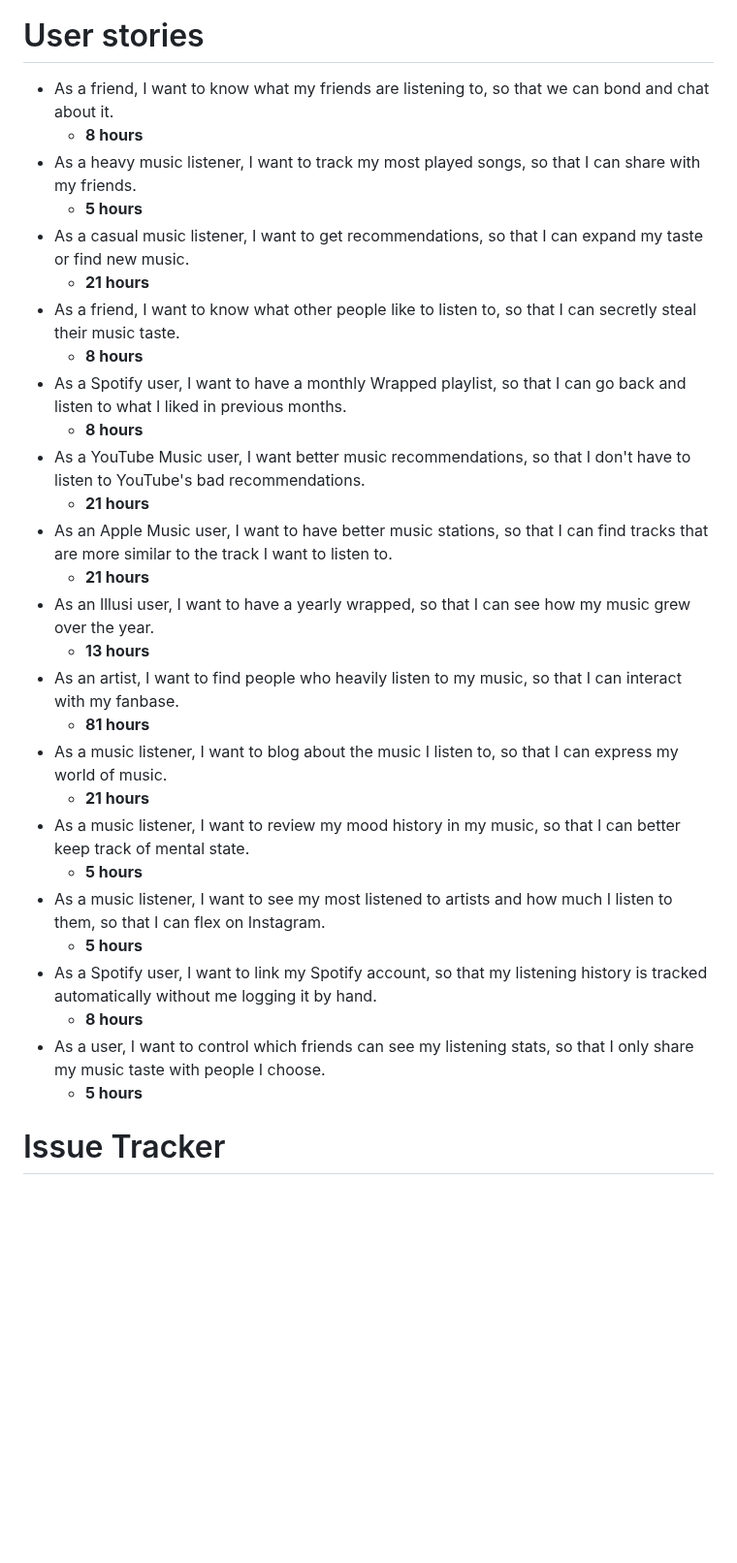
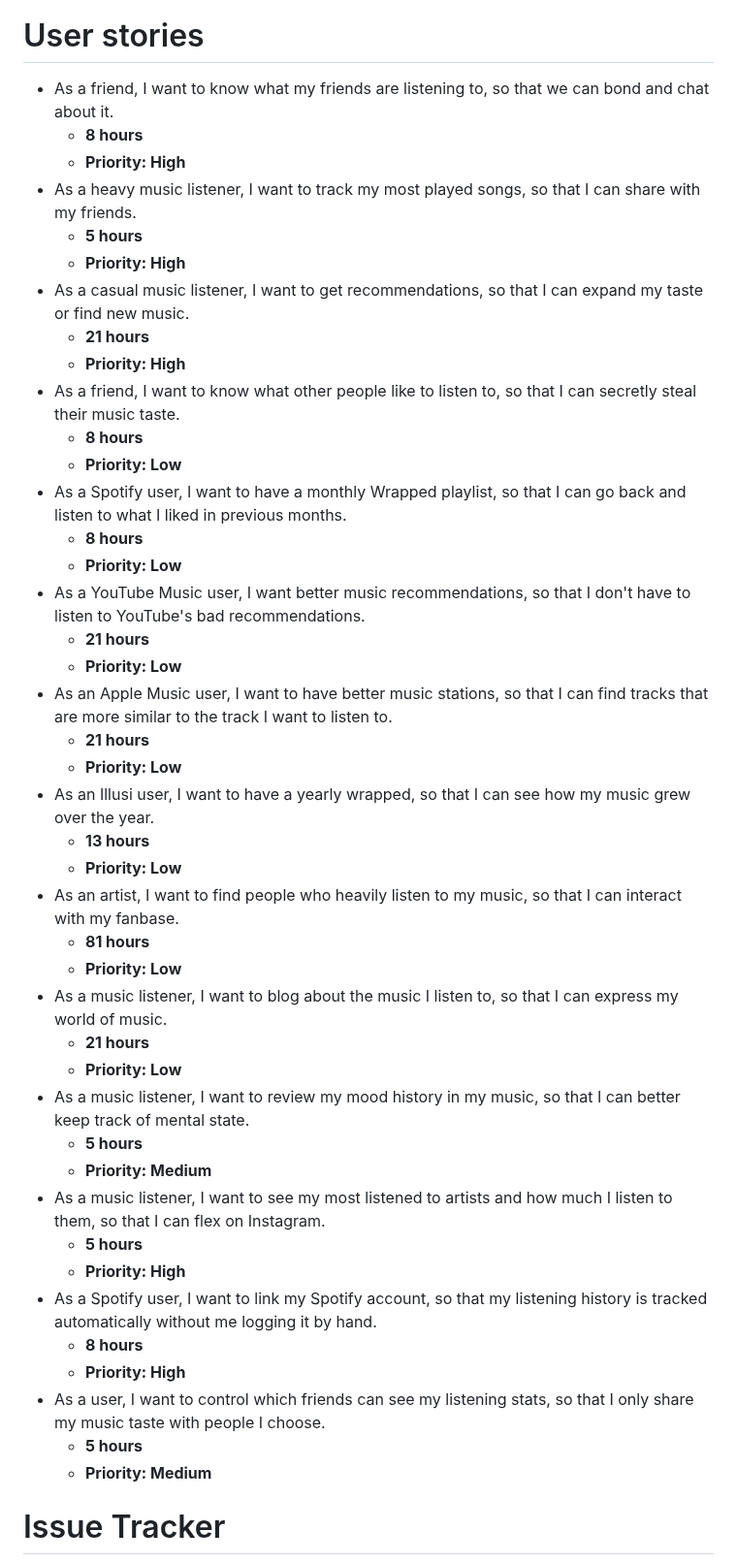
Before and after one commit to alc963/Interlude, a Markdown page: deliverables/D2.md, the part around one of its changes. Shown at 97% size. Drawn GitHub-style; blank space fills up the shorter version.

Commit message:
updated issue tracker. added priority to user stories.

```diff
--- a/deliverables/D2.md
+++ b/deliverables/D2.md
@@ -235,34 +235,48 @@ The user has seen at least three recommended songs or artists based on their lis
 ![Use Cases UML](images/usecase7.png)
 
 # User stories
-- As a friend, I want to know what my friends are listening to, so that we can bond and chat about it.
-  - **8 hours**
-- As a heavy music listener, I want to track my most played songs, so that I can share with my friends.
-  - **5 hours**
-- As a casual music listener, I want to get recommendations, so that I can expand my taste or find new music.
-  - **21 hours**
-- As a friend, I want to know what other people like to listen to, so that I can secretly steal their music taste.
-  - **8 hours**
-- As a Spotify user, I want to have a monthly Wrapped playlist, so that I can go back and listen to what I liked in previous months.
-  - **8 hours**
-- As a YouTube Music user, I want better music recommendations, so that I don't have to listen to YouTube's bad recommendations.
-  - **21 hours**
-- As an Apple Music user, I want to have better music stations, so that I can find tracks that are more similar to the track I want to listen to.
-  - **21 hours**
-- As an Illusi user, I want to have a yearly wrapped, so that I can see how my music grew over the year.
-  - **13 hours**
-- As an artist, I want to find people who heavily listen to my music, so that I can interact with my fanbase.
-  - **81 hours**
-- As a music listener, I want to blog about the music I listen to, so that I can express my world of music.
-  - **21 hours**
-- As a music listener, I want to review my mood history in my music, so that I can better keep track of mental state.
-  - **5 hours**
-- As a music listener, I want to see my most listened to artists and how much I listen to them, so that I can flex on Instagram.
-  - **5 hours**
-- As a Spotify user, I want to link my Spotify account, so that my listening history is tracked automatically without me logging it by hand.
-  - **8 hours**
-- As a user, I want to control which friends can see my listening stats, so that I only share my music taste with people I choose.
-  - **5 hours**
+* As a friend, I want to know what my friends are listening to, so that we can bond and chat about it.
+  * **8 hours**
+  * **Priority: High**
+* As a heavy music listener, I want to track my most played songs, so that I can share with my friends.
+  * **5 hours**
+  * **Priority: High**
+* As a casual music listener, I want to get recommendations, so that I can expand my taste or find new music.
+  * **21 hours**
+  * **Priority: High**
+* As a friend, I want to know what other people like to listen to, so that I can secretly steal their music taste.
+  * **8 hours**
+  * **Priority: Low**
+* As a Spotify user, I want to have a monthly Wrapped playlist, so that I can go back and listen to what I liked in previous months.
+  * **8 hours**
+  * **Priority: Low**
+* As a YouTube Music user, I want better music recommendations, so that I don't have to listen to YouTube's bad recommendations.
+  * **21 hours**
+  * **Priority: Low**
+* As an Apple Music user, I want to have better music stations, so that I can find tracks that are more similar to the track I want to listen to.
+  * **21 hours**
+  * **Priority: Low**
+* As an Illusi user, I want to have a yearly wrapped, so that I can see how my music grew over the year.
+  * **13 hours**
+  * **Priority: Low**
+* As an artist, I want to find people who heavily listen to my music, so that I can interact with my fanbase.
+  * **81 hours**
+  * **Priority: Low**
+* As a music listener, I want to blog about the music I listen to, so that I can express my world of music.
+  * **21 hours**
+  * **Priority: Low**
+* As a music listener, I want to review my mood history in my music, so that I can better keep track of mental state.
+  * **5 hours**
+  * **Priority: Medium**
+* As a music listener, I want to see my most listened to artists and how much I listen to them, so that I can flex on Instagram.
+  * **5 hours**
+  * **Priority: High**
+* As a Spotify user, I want to link my Spotify account, so that my listening history is tracked automatically without me logging it by hand.
+  * **8 hours**
+  * **Priority: High**
+* As a user, I want to control which friends can see my listening stats, so that I only share my music taste with people I choose.
+  * **5 hours**
+  * **Priority: Medium**
 
 # Issue Tracker
 ![Use Cases UML](images/issue_tracker.png)
```
Also changed, not shown: other parts of deliverables/D2.md (+1 -1 lines), deliverables/images/issue_tracker.png.
